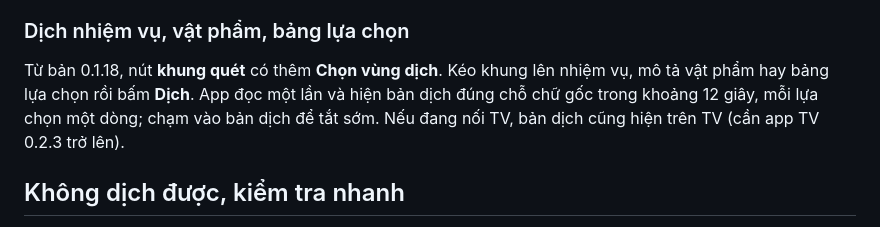
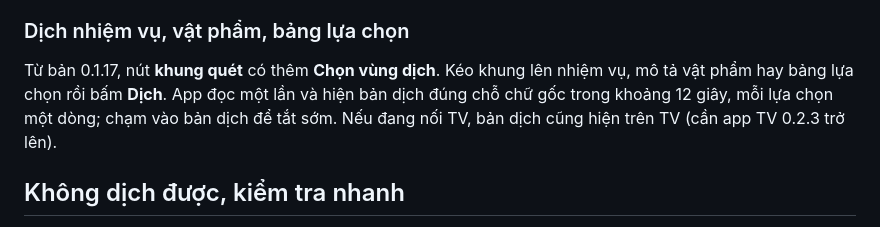
Before and after one commit to kyozxx/Console-Translator, a Markdown page: GUIDE.md, the part around the change. Rendered like a GitHub page.

Commit message:
docs: area translation is available since 0.1.17

```diff
--- a/GUIDE.md
+++ b/GUIDE.md
@@ -61,7 +61,7 @@ Các nút dưới đây được xếp từ trái sang phải như trong ảnh.
 
 ### Dịch nhiệm vụ, vật phẩm, bảng lựa chọn
 
-Từ bản 0.1.18, nút **khung quét** có thêm **Chọn vùng dịch**. Kéo khung lên nhiệm vụ, mô tả vật phẩm hay bảng lựa chọn rồi bấm **Dịch**. App đọc một lần và hiện bản dịch đúng chỗ chữ gốc trong khoảng 12 giây, mỗi lựa chọn một dòng; chạm vào bản dịch để tắt sớm. Nếu đang nối TV, bản dịch cũng hiện trên TV (cần app TV 0.2.3 trở lên).
+Từ bản 0.1.17, nút **khung quét** có thêm **Chọn vùng dịch**. Kéo khung lên nhiệm vụ, mô tả vật phẩm hay bảng lựa chọn rồi bấm **Dịch**. App đọc một lần và hiện bản dịch đúng chỗ chữ gốc trong khoảng 12 giây, mỗi lựa chọn một dòng; chạm vào bản dịch để tắt sớm. Nếu đang nối TV, bản dịch cũng hiện trên TV (cần app TV 0.2.3 trở lên).
 
 ## Không dịch được, kiểm tra nhanh
 
```
